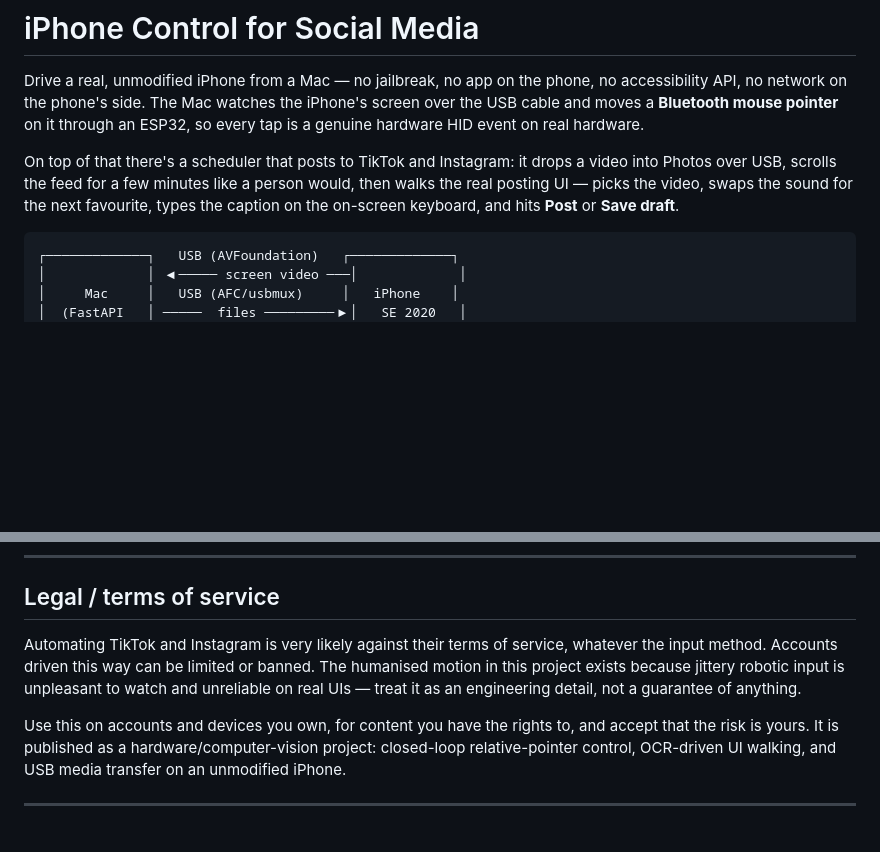
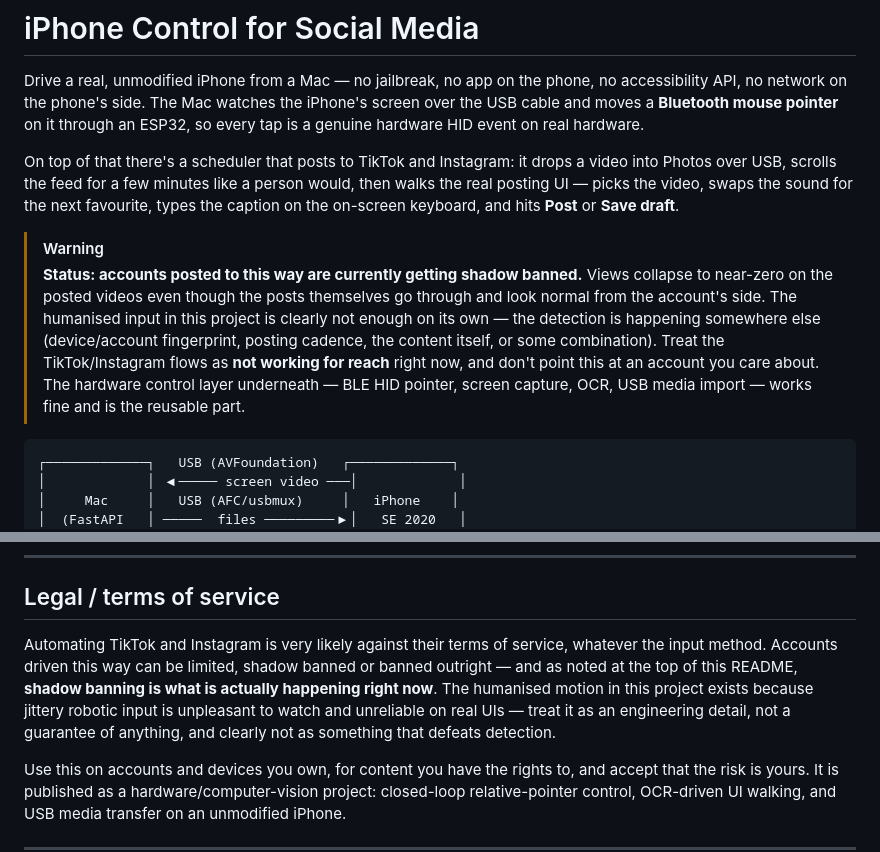
Before and after one commit to dovydaskel/Iphone-control-for-social-media, a Markdown page: README.md, 2 parts joined by grey strips. GitHub-like rendering; blank space fills up the shorter version.

Commit message:
Flag current shadow banning at the top of the README
Posts go through but views collapse, so the TikTok/Instagram flows do not
work for reach as things stand. Say so prominently rather than leaving the
humanisation to imply otherwise.

Co-Authored-By: Claude Opus 5 <noreply@anthropic.com>

````diff
--- a/README.md
+++ b/README.md
@@ -9,6 +9,16 @@ On top of that there's a scheduler that posts to TikTok and Instagram: it drops
 into Photos over USB, scrolls the feed for a few minutes like a person would, then walks
 the real posting UI — picks the video, swaps the sound for the next favourite, types the
 caption on the on-screen keyboard, and hits **Post** or **Save draft**.
+
+> [!WARNING]
+> **Status: accounts posted to this way are currently getting shadow banned.** Views
+> collapse to near-zero on the posted videos even though the posts themselves go through
+> and look normal from the account's side. The humanised input in this project is clearly
+> not enough on its own — the detection is happening somewhere else (device/account
+> fingerprint, posting cadence, the content itself, or some combination). Treat the
+> TikTok/Instagram flows as **not working for reach** right now, and don't point this at an
+> account you care about. The hardware control layer underneath — BLE HID pointer, screen
+> capture, OCR, USB media import — works fine and is the reusable part.
 
 ```
 ┌─────────────┐   USB (AVFoundation)   ┌─────────────┐
@@ -555,9 +565,11 @@ Each phone then has its own URL, its own calibration and its own schedule.
 ## Legal / terms of service
 
 Automating TikTok and Instagram is very likely against their terms of service, whatever the
-input method. Accounts driven this way can be limited or banned. The humanised motion in this
-project exists because jittery robotic input is unpleasant to watch and unreliable on real
-UIs — treat it as an engineering detail, not a guarantee of anything.
+input method. Accounts driven this way can be limited, shadow banned or banned outright —
+and as noted at the top of this README, **shadow banning is what is actually happening
+right now**. The humanised motion in this project exists because jittery robotic input is
+unpleasant to watch and unreliable on real UIs — treat it as an engineering detail, not a
+guarantee of anything, and clearly not as something that defeats detection.
 
 Use this on accounts and devices you own, for content you have the rights to, and accept that
 the risk is yours. It is published as a hardware/computer-vision project: closed-loop
````
